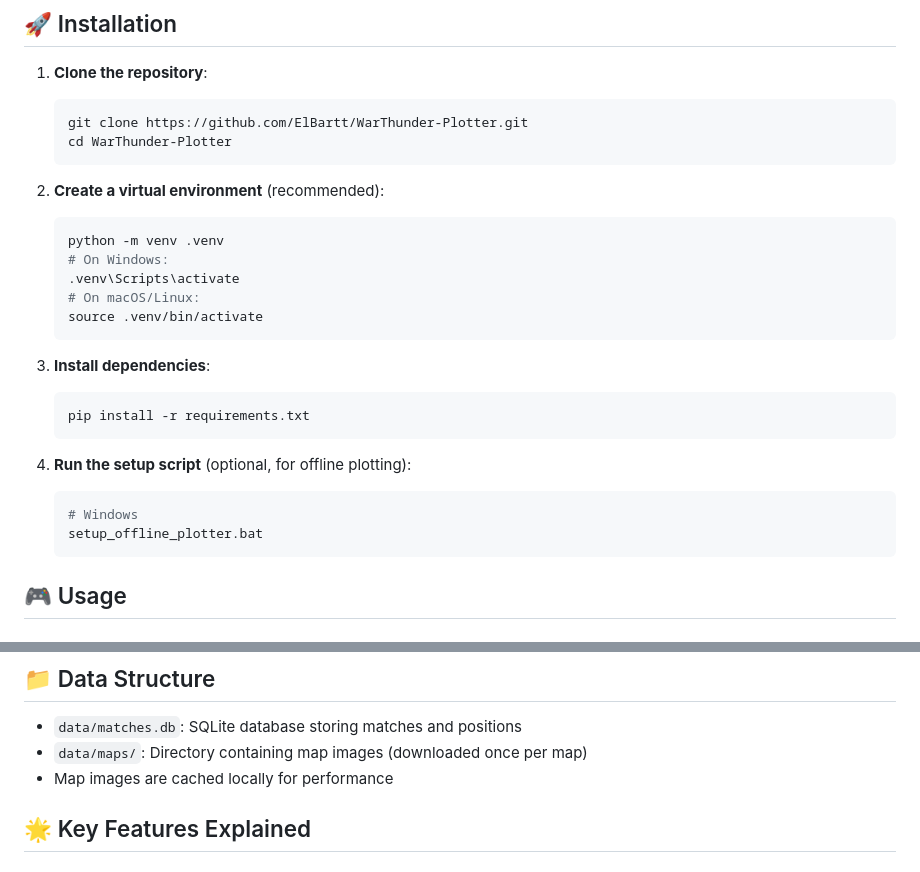
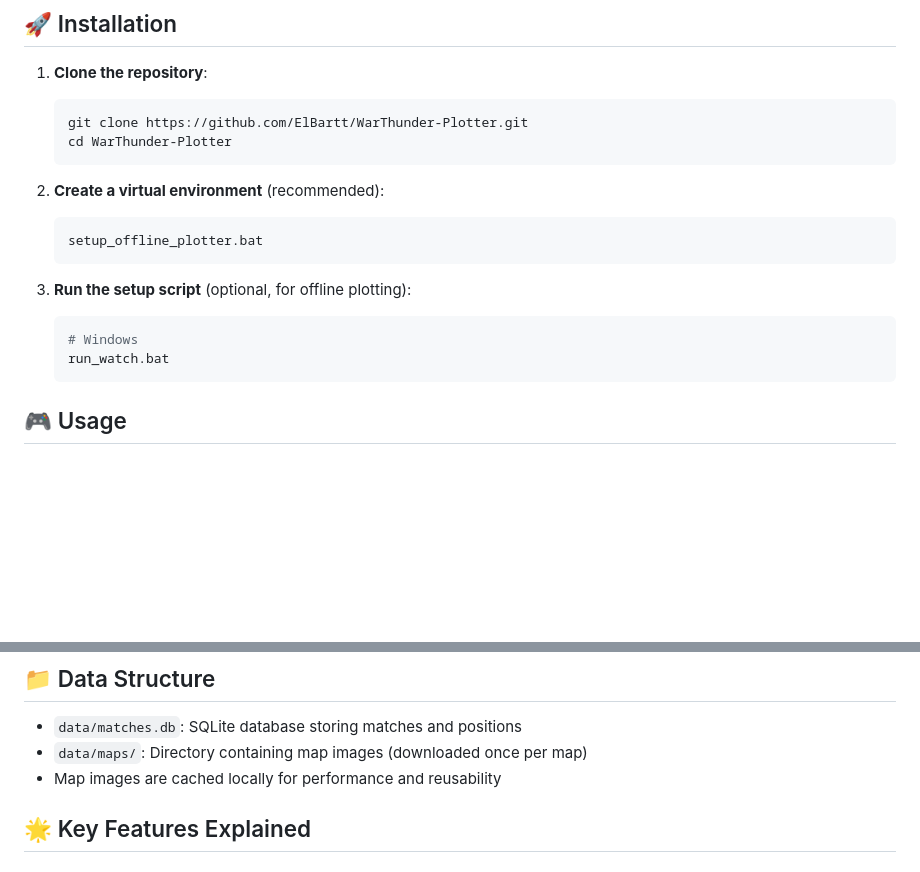
Before and after one commit to ElBartt/WarThunder-Plotter, a Markdown page: README.md, 2 parts joined by grey strips. Drawn GitHub-style; blank space fills up the shorter version.

Commit message:
Update README.md to streamline setup instructions and clarify map image caching

````diff
--- a/README.md
+++ b/README.md
@@ -35,22 +35,13 @@ WarThunder Plotter is a Python-based application that captures player positions
 
 2. **Create a virtual environment** (recommended):
    ```bash
-   python -m venv .venv
-   # On Windows:
-   .venv\Scripts\activate
-   # On macOS/Linux:
-   source .venv/bin/activate
+   setup_offline_plotter.bat
    ```
 
-3. **Install dependencies**:
-   ```bash
-   pip install -r requirements.txt
-   ```
-
-4. **Run the setup script** (optional, for offline plotting):
+3. **Run the setup script** (optional, for offline plotting):
    ```bash
    # Windows
-   setup_offline_plotter.bat
+   run_watch.bat
    ```
 
 ## 🎮 Usage
@@ -97,7 +88,7 @@ python app.py watch --port 5000 --host 127.0.0.1
 
 - `data/matches.db`: SQLite database storing matches and positions
 - `data/maps/`: Directory containing map images (downloaded once per map)
-- Map images are cached locally for performance
+- Map images are cached locally for performance and reusability
 
 ## 🌟 Key Features Explained
 
````
